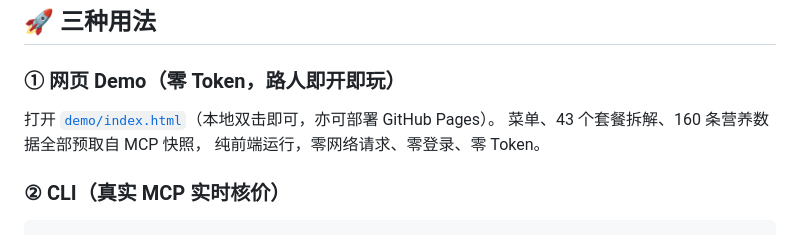
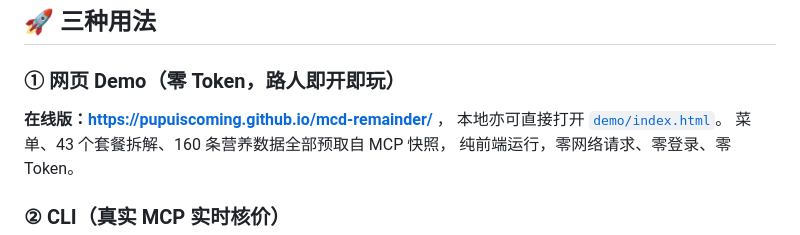
Before and after one commit to Pupuiscoming/mcd-remainder, a Markdown page: README.md, the part around one of its changes. GitHub-like rendering.

Commit message:
README: 链接在线 Demo（GitHub Pages）

```diff
--- a/README.md
+++ b/README.md
@@ -75,7 +75,8 @@ $ python scripts/cli.py --demo
 
 ### ① 网页 Demo（零 Token，路人即开即玩）
 
-打开 [`demo/index.html`](demo/index.html)（本地双击即可，亦可部署 GitHub Pages）。
+**在线版：https://pupuiscoming.github.io/mcd-remainder/** ，
+本地亦可直接打开 [`demo/index.html`](demo/index.html)。
 菜单、43 个套餐拆解、160 条营养数据全部预取自 MCP 快照，
 纯前端运行，零网络请求、零登录、零 Token。
 
```
Also changed, not shown: other parts of README.md (+1 -1 lines).
